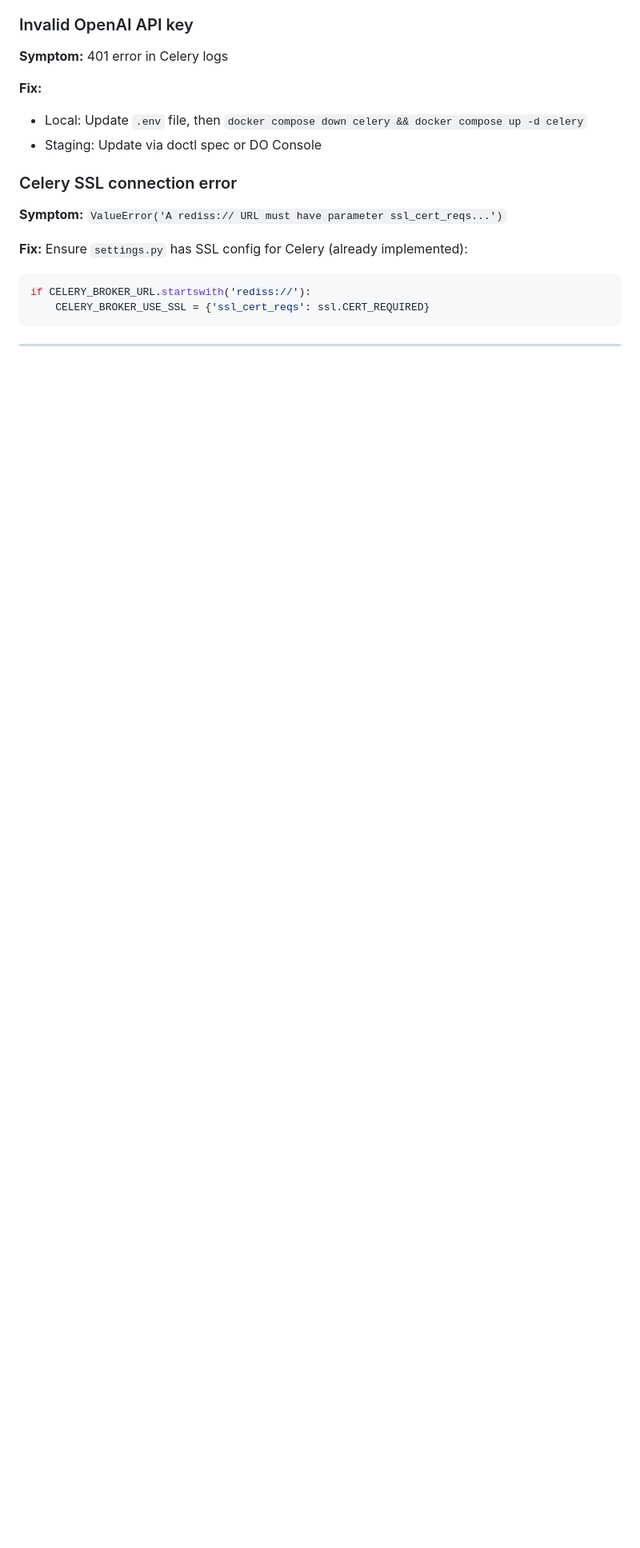
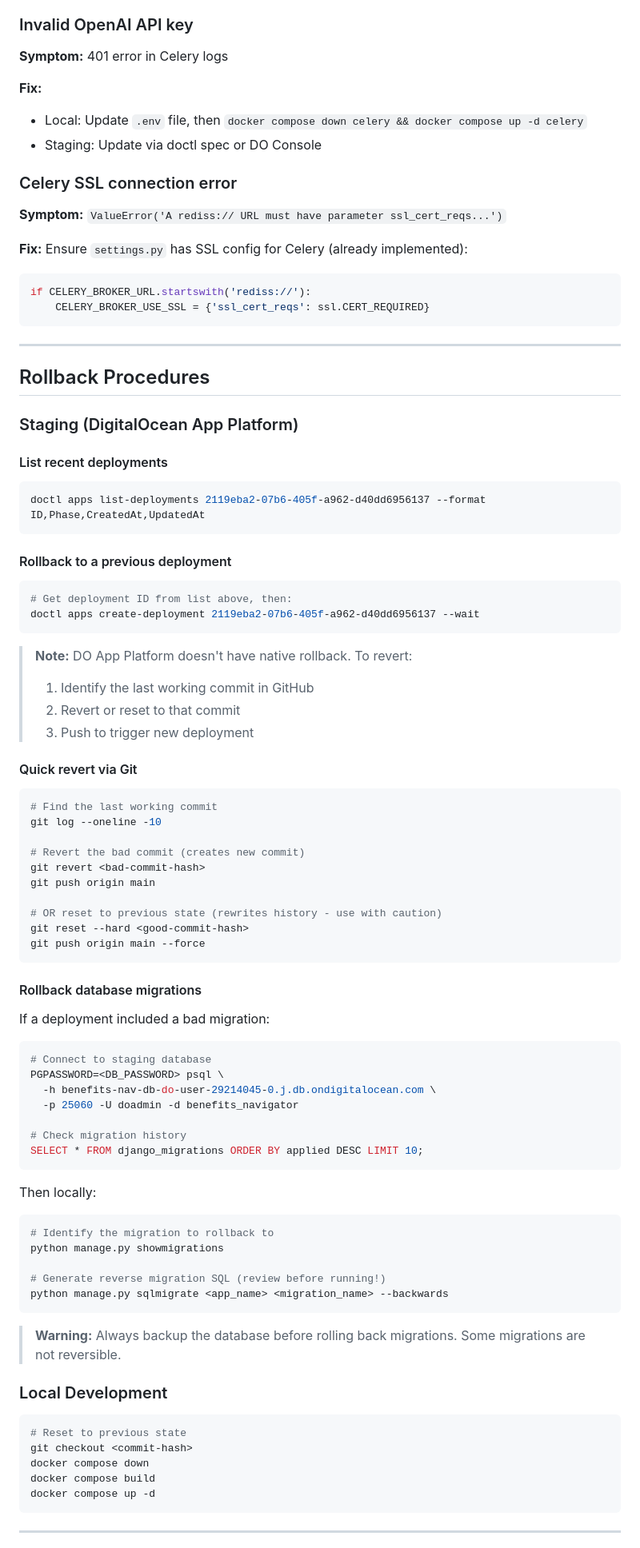
Before and after one commit to Beaudoin0zach/benefits_navigator, a Markdown page: DEPLOYMENT.md, the part around one of its changes. Shown at 80% size. Drawn GitHub-style; blank space fills up the shorter version.

````diff
--- a/DEPLOYMENT.md
+++ b/DEPLOYMENT.md
@@ -207,3 +207,72 @@ if CELERY_BROKER_URL.startswith('rediss://'):
 
 ---
 
+## Rollback Procedures
+
+### Staging (DigitalOcean App Platform)
+
+#### List recent deployments
+```bash
+doctl apps list-deployments 2119eba2-07b6-405f-a962-d40dd6956137 --format ID,Phase,CreatedAt,UpdatedAt
+```
+
+#### Rollback to a previous deployment
+```bash
+# Get deployment ID from list above, then:
+doctl apps create-deployment 2119eba2-07b6-405f-a962-d40dd6956137 --wait
+```
+
+> **Note:** DO App Platform doesn't have native rollback. To revert:
+> 1. Identify the last working commit in GitHub
+> 2. Revert or reset to that commit
+> 3. Push to trigger new deployment
+
+#### Quick revert via Git
+```bash
+# Find the last working commit
+git log --oneline -10
+
+# Revert the bad commit (creates new commit)
+git revert <bad-commit-hash>
+git push origin main
+
+# OR reset to previous state (rewrites history - use with caution)
+git reset --hard <good-commit-hash>
+git push origin main --force
+```
+
+#### Rollback database migrations
+If a deployment included a bad migration:
+```bash
+# Connect to staging database
+PGPASSWORD=<DB_PASSWORD> psql \
+  -h benefits-nav-db-do-user-29214045-0.j.db.ondigitalocean.com \
+  -p 25060 -U doadmin -d benefits_navigator
+
+# Check migration history
+SELECT * FROM django_migrations ORDER BY applied DESC LIMIT 10;
+```
+
+Then locally:
+```bash
+# Identify the migration to rollback to
+python manage.py showmigrations
+
+# Generate reverse migration SQL (review before running!)
+python manage.py sqlmigrate <app_name> <migration_name> --backwards
+```
+
+> **Warning:** Always backup the database before rolling back migrations. Some migrations are not reversible.
+
+### Local Development
+
+```bash
+# Reset to previous state
+git checkout <commit-hash>
+docker compose down
+docker compose build
+docker compose up -d
+```
+
+---
+
````
Also changed, not shown: other parts of DEPLOYMENT.md (+98 -0 lines).
